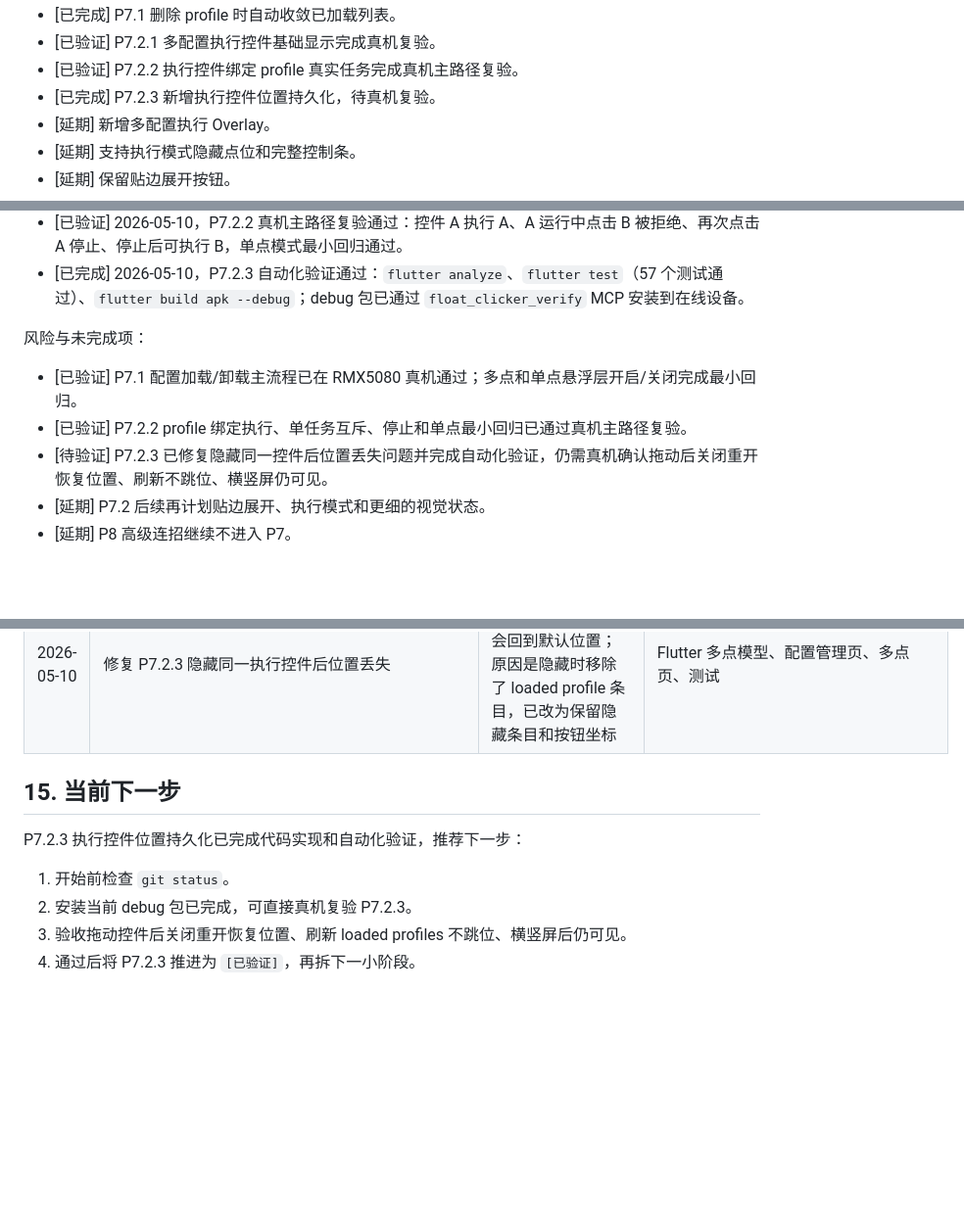
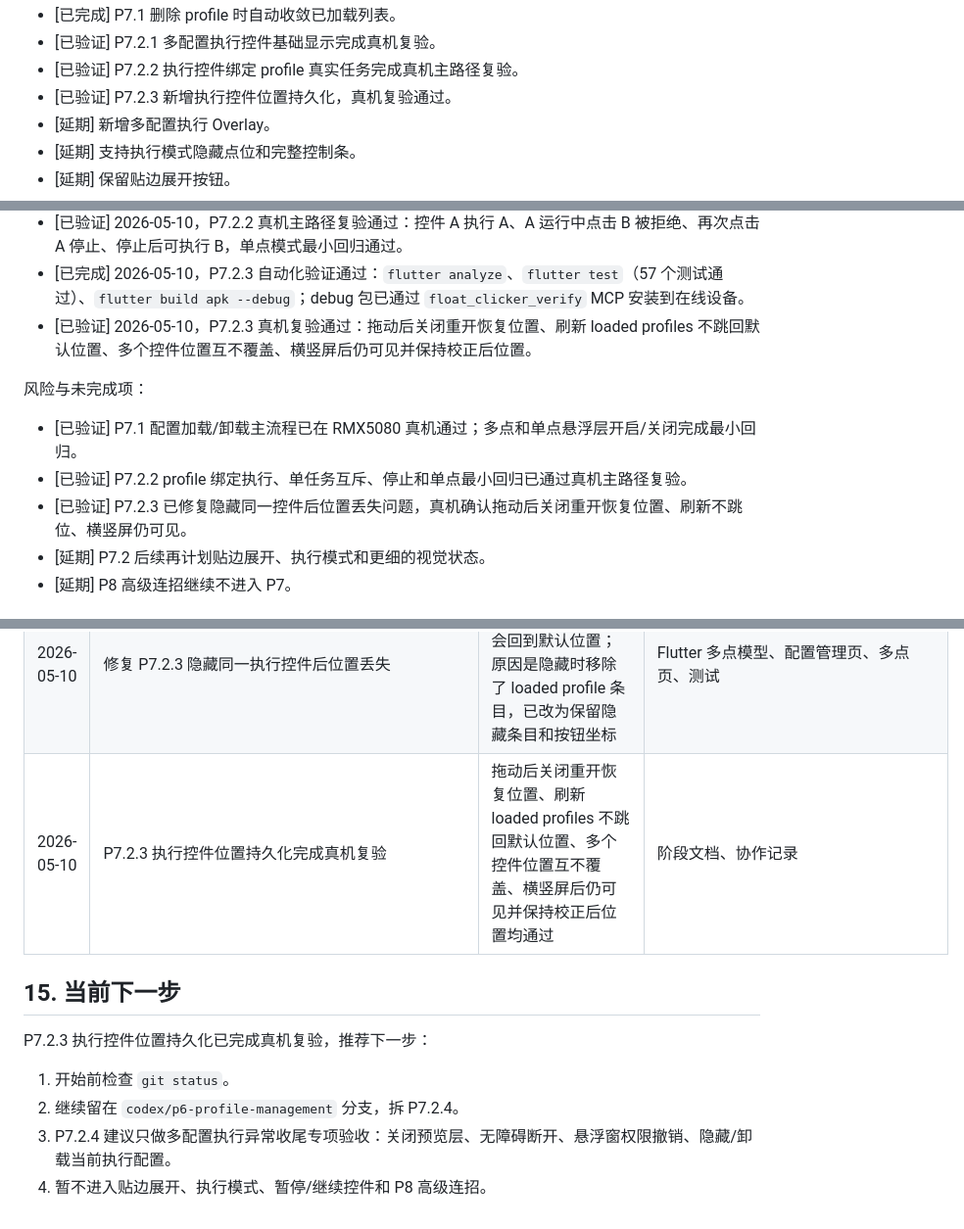
Before and after one commit to TAYUN/float_clicker, a Markdown page: docs/开发计划/多点模式开发阶段管理.md, 3 parts joined by grey strips. Shown at 98% size. Rendered like a GitHub page; blank space fills up the shorter version.

Commit message:
docs(P7.2.3): 更新执行控件位置持久化为已验证状态

```diff
--- a/docs/开发计划/多点模式开发阶段管理.md
+++ b/docs/开发计划/多点模式开发阶段管理.md
@@ -419,7 +419,7 @@ flutter build apk --debug
 - [已完成] P7.1 删除 profile 时自动收敛已加载列表。
 - [已验证] P7.2.1 多配置执行控件基础显示完成真机复验。
 - [已验证] P7.2.2 执行控件绑定 profile 真实任务完成真机主路径复验。
-- [已完成] P7.2.3 新增执行控件位置持久化，待真机复验。
+- [已验证] P7.2.3 新增执行控件位置持久化，真机复验通过。
 - [延期] 新增多配置执行 Overlay。
 - [延期] 支持执行模式隐藏点位和完整控制条。
 - [延期] 保留贴边展开按钮。
@@ -434,12 +434,13 @@ flutter build apk --debug
 - [已完成] 2026-05-10，P7.2.2 自动化验证通过：`flutter analyze`、`flutter test`（53 个测试通过）、`flutter build apk --debug`；debug 包已通过 `adb install -r` 安装到在线设备。
 - [已验证] 2026-05-10，P7.2.2 真机主路径复验通过：控件 A 执行 A、A 运行中点击 B 被拒绝、再次点击 A 停止、停止后可执行 B，单点模式最小回归通过。
 - [已完成] 2026-05-10，P7.2.3 自动化验证通过：`flutter analyze`、`flutter test`（57 个测试通过）、`flutter build apk --debug`；debug 包已通过 `float_clicker_verify` MCP 安装到在线设备。
+- [已验证] 2026-05-10，P7.2.3 真机复验通过：拖动后关闭重开恢复位置、刷新 loaded profiles 不跳回默认位置、多个控件位置互不覆盖、横竖屏后仍可见并保持校正后位置。
 
 风险与未完成项：
 
 - [已验证] P7.1 配置加载/卸载主流程已在 RMX5080 真机通过；多点和单点悬浮层开启/关闭完成最小回归。
 - [已验证] P7.2.2 profile 绑定执行、单任务互斥、停止和单点最小回归已通过真机主路径复验。
-- [待验证] P7.2.3 已修复隐藏同一控件后位置丢失问题并完成自动化验证，仍需真机确认拖动后关闭重开恢复位置、刷新不跳位、横竖屏仍可见。
+- [已验证] P7.2.3 已修复隐藏同一控件后位置丢失问题，真机确认拖动后关闭重开恢复位置、刷新不跳位、横竖屏仍可见。
 - [延期] P7.2 后续再计划贴边展开、执行模式和更细的视觉状态。
 - [延期] P8 高级连招继续不进入 P7。
 
@@ -611,12 +612,13 @@ flutter build apk --debug
 | 2026-05-10 | P7.2.2 完成真机主路径复验，P7.2.3 拆为执行控件位置持久化 | 多配置控件真实执行、单任务互斥、停止和单点最小回归已通过；下一步只保存拖动后的控件位置，不进入贴边展开、暂停继续和高级动作 | 阶段文档、协作记录、Flutter/Android MethodChannel |
 | 2026-05-10 | P7.2.3 完成执行控件位置持久化自动化验证 | 已加载执行控件会保存拖动后的逻辑坐标，重新开启预览层时传给 Android 恢复位置；仍需真机确认关闭重开、刷新和横竖屏表现 | Flutter 多点模型、持久化、MethodChannel、Android 多配置执行控件 |
 | 2026-05-10 | 修复 P7.2.3 隐藏同一执行控件后位置丢失 | 真机复验发现隐藏控件再重新显示时会回到默认位置；原因是隐藏时移除了 loaded profile 条目，已改为保留隐藏条目和按钮坐标 | Flutter 多点模型、配置管理页、多点页、测试 |
+| 2026-05-10 | P7.2.3 执行控件位置持久化完成真机复验 | 拖动后关闭重开恢复位置、刷新 loaded profiles 不跳回默认位置、多个控件位置互不覆盖、横竖屏后仍可见并保持校正后位置均通过 | 阶段文档、协作记录 |
 
 ## 15. 当前下一步
 
-P7.2.3 执行控件位置持久化已完成代码实现和自动化验证，推荐下一步：
+P7.2.3 执行控件位置持久化已完成真机复验，推荐下一步：
 
 1. 开始前检查 `git status`。
-2. 安装当前 debug 包已完成，可直接真机复验 P7.2.3。
-3. 验收拖动控件后关闭重开恢复位置、刷新 loaded profiles 不跳位、横竖屏后仍可见。
-4. 通过后将 P7.2.3 推进为 `[已验证]`，再拆下一小阶段。
+2. 继续留在 `codex/p6-profile-management` 分支，拆 P7.2.4。
+3. P7.2.4 建议只做多配置执行异常收尾专项验收：关闭预览层、无障碍断开、悬浮窗权限撤销、隐藏/卸载当前执行配置。
+4. 暂不进入贴边展开、执行模式、暂停/继续控件和 P8 高级连招。
```
Also changed, not shown: other parts of docs/开发计划/多点模式开发阶段管理.md (+1 -1 lines), 1 other file.
